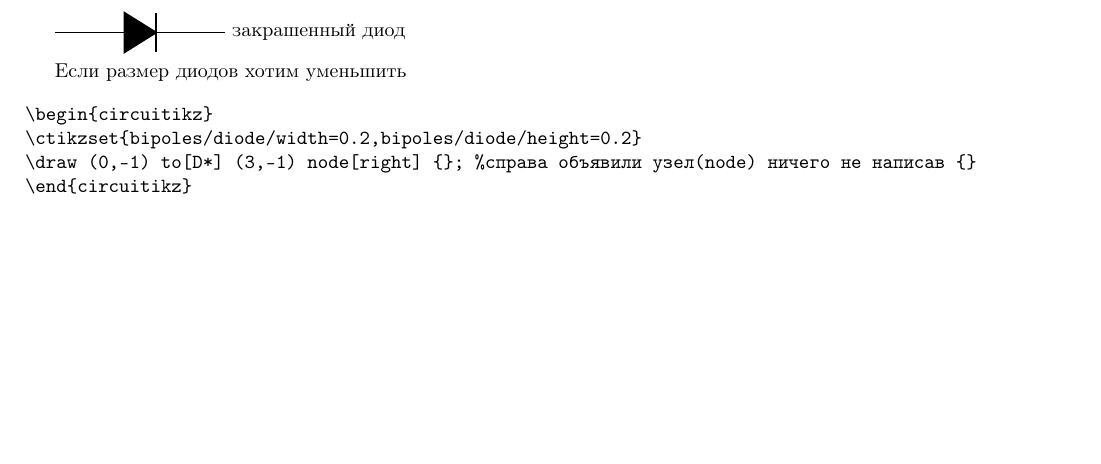
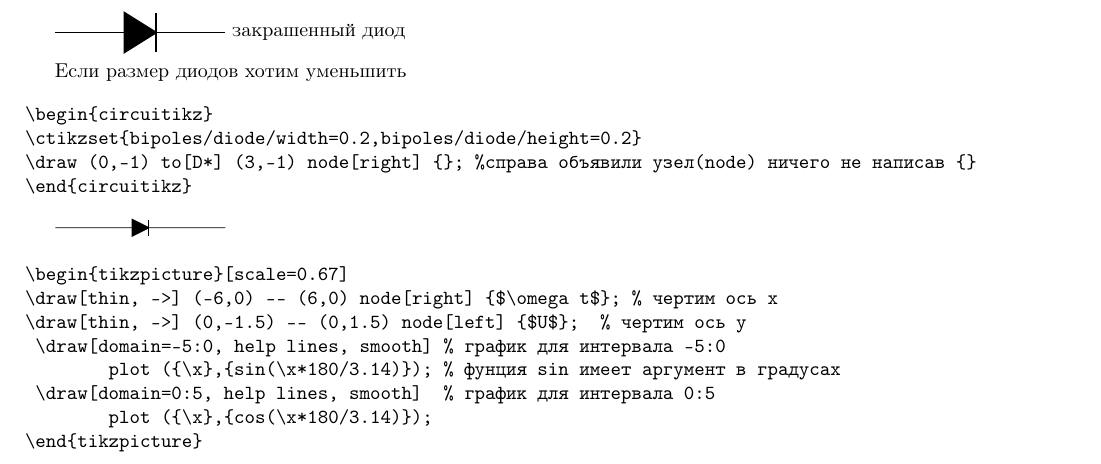
Before and after one commit to trot-t/power_electronics_virtual_labs, a LaTeX document (pract2.tex): part of page 2 of 3, cut so that both start at the same text, the shorter picture padded with empty space. Compiled offline with pdfLaTeX.

Commit message:
текст для графика

```diff
--- a/pract2.tex
+++ b/pract2.tex
@@ -182,6 +182,17 @@
 
 %Пример графика:
 
+\begin{verbatim}
+\begin{tikzpicture}[scale=0.67]
+\draw[thin, ->] (-6,0) -- (6,0) node[right] {$\omega t$}; % чертим ось x
+\draw[thin, ->] (0,-1.5) -- (0,1.5) node[left] {$U$};  % чертим ось y
+ \draw[domain=-5:0, help lines, smooth] % график для интервала -5:0
+        plot ({\x},{sin(\x*180/3.14)}); % фунция sin имеет аргумент в градусах
+ \draw[domain=0:5, help lines, smooth]  % график для интервала 0:5
+        plot ({\x},{cos(\x*180/3.14)});
+\end{tikzpicture}
+\end{verbatim}
+
 \begin{figure}[ht!]
 \centering
 \begin{tikzpicture}[scale=0.67]
```
Also changed, not shown: pract2.pdf.
